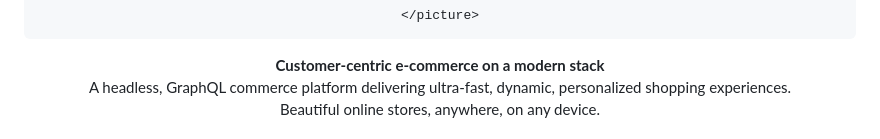
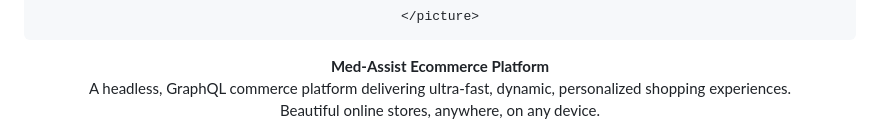
Before and after one commit to SomilYadav811/Med-Assist-E-com, a Markdown page: README.md, the part around one of its changes. Drawn GitHub-style.

```diff
--- a/README.md
+++ b/README.md
@@ -8,7 +8,7 @@
    </div>
 
    <div align="center">
-     <strong>Customer-centric e-commerce on a modern stack</strong>
+     <strong>Med-Assist Ecommerce Platform</strong>
    </div>
 
    <div align="center">
```
Also changed, not shown: other parts of README.md (+2 -2 lines).
